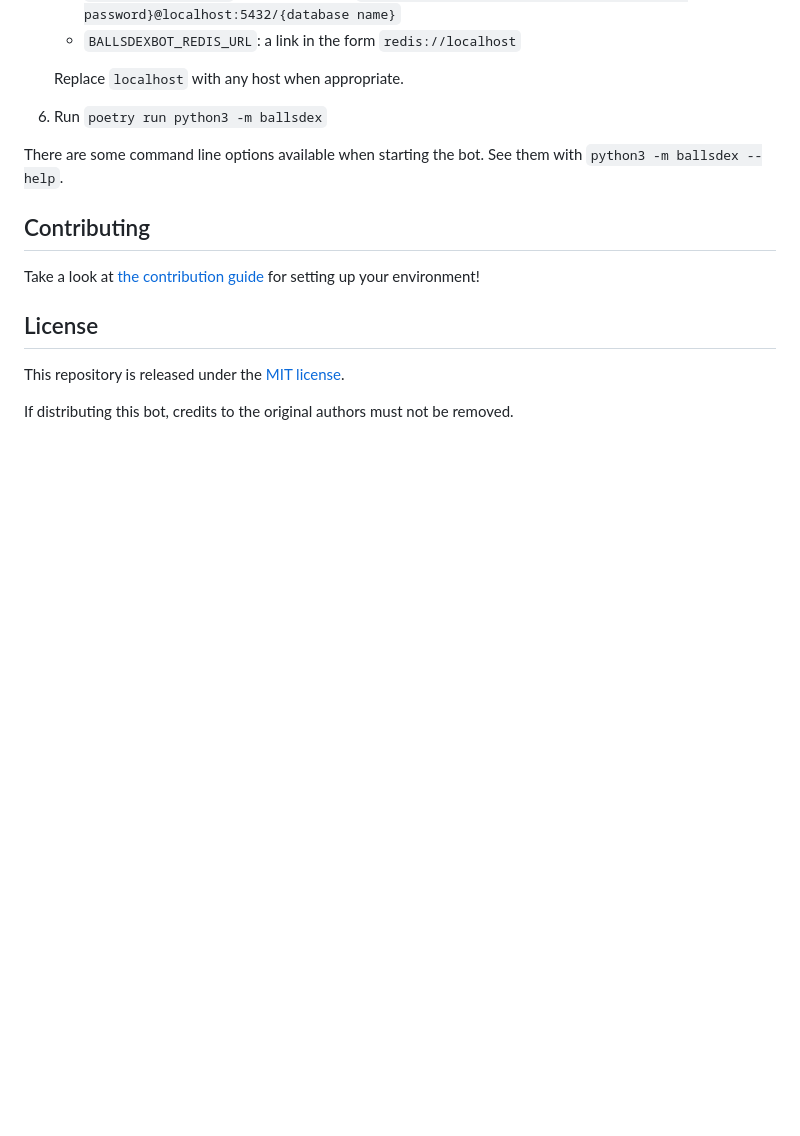
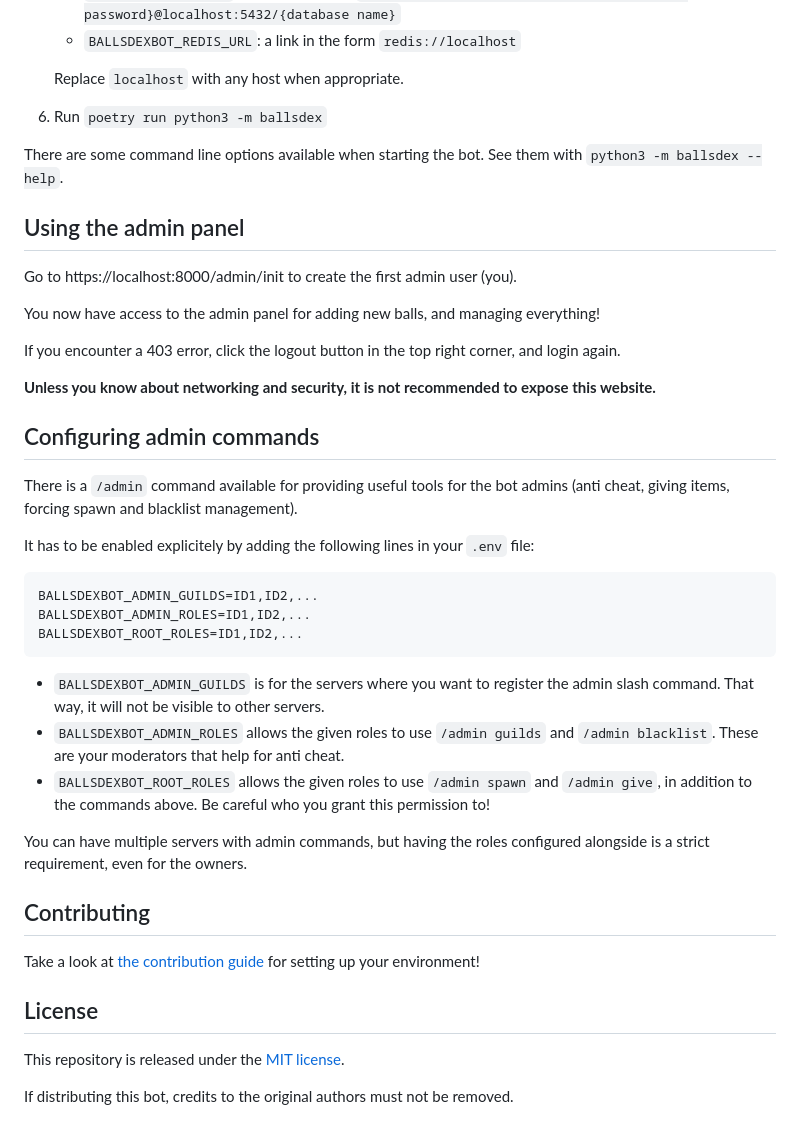
Before and after one commit to DeathKnight813/BallsDex-DiscordBot, a Markdown page: README.md, the part around the change. Drawn GitHub-style; blank space fills up the shorter version.

Commit message:
readme: document admin panel and commands

````diff
--- a/README.md
+++ b/README.md
@@ -83,6 +83,39 @@ We assume that you have Python 3.10 and pip installed.
 There are some command line options available when starting the bot.
 See them with `python3 -m ballsdex --help`.
 
+## Using the admin panel
+
+Go to https://localhost:8000/admin/init to create the first admin user (you).
+
+You now have access to the admin panel for adding new balls, and managing everything!
+
+If you encounter a 403 error, click the logout button in the top right corner, and login again.
+
+**Unless you know about networking and security, it is not recommended to expose this website.**
+
+## Configuring admin commands
+
+There is a `/admin` command available for providing useful tools for the bot admins (anti cheat,
+giving items, forcing spawn and blacklist management).
+
+It has to be enabled explicitely by adding the following lines in your `.env` file:
+
+```env
+BALLSDEXBOT_ADMIN_GUILDS=ID1,ID2,...
+BALLSDEXBOT_ADMIN_ROLES=ID1,ID2,...
+BALLSDEXBOT_ROOT_ROLES=ID1,ID2,...
+```
+
+- `BALLSDEXBOT_ADMIN_GUILDS` is for the servers where you want to register the admin slash command.
+  That way, it will not be visible to other servers.
+- `BALLSDEXBOT_ADMIN_ROLES` allows the given roles to use `/admin guilds` and `/admin blacklist`.
+  These are your moderators that help for anti cheat.
+- `BALLSDEXBOT_ROOT_ROLES` allows the given roles to use `/admin spawn` and `/admin give`, in
+  addition to the commands above. Be careful who you grant this permission to!
+
+You can have multiple servers with admin commands, but having the roles configured alongside is a
+strict requirement, even for the owners.
+
 ## Contributing
 
 Take a look at [the contribution guide](CONTRIBUTING.md) for setting up your environment!
````
